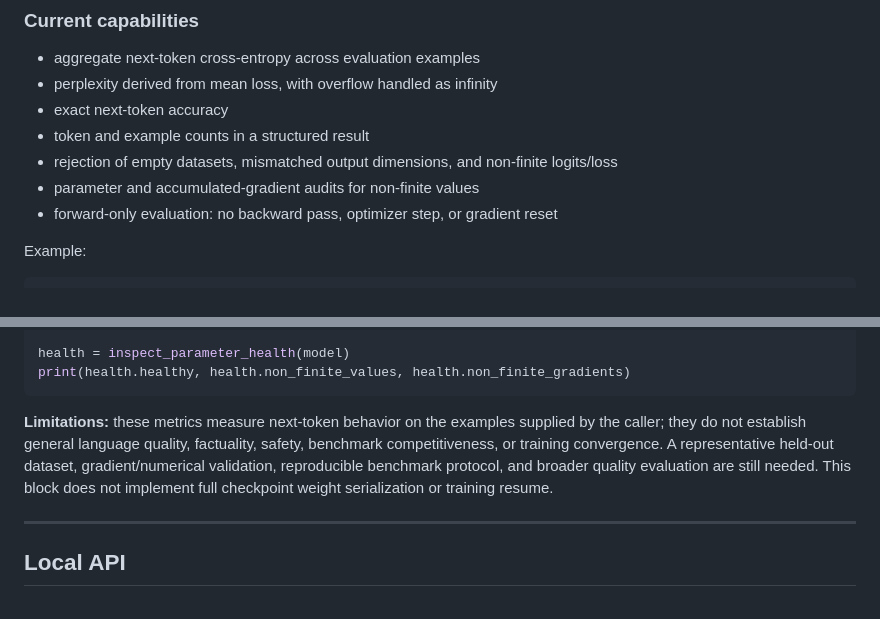
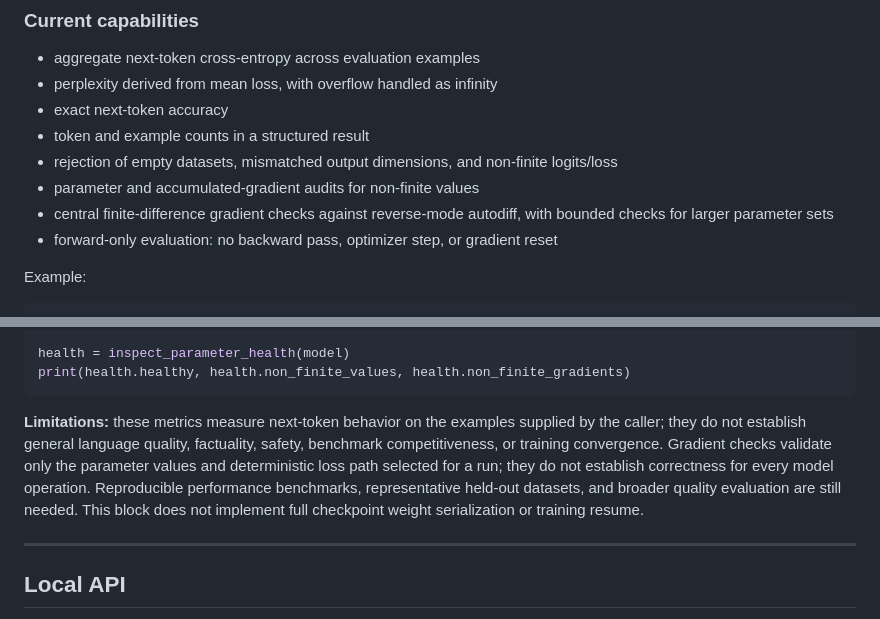
Before and after one commit to chamanvashishth/ARIA, a Markdown page: README.md, 2 parts joined by grey strips. Rendered like a GitHub page.

Commit message:
Document numerical gradient validation

```diff
--- a/README.md
+++ b/README.md
@@ -445,6 +445,7 @@ Block 15 adds a small, dependency-free evaluation foundation for local language
 - token and example counts in a structured result
 - rejection of empty datasets, mismatched output dimensions, and non-finite logits/loss
 - parameter and accumulated-gradient audits for non-finite values
+- central finite-difference gradient checks against reverse-mode autodiff, with bounded checks for larger parameter sets
 - forward-only evaluation: no backward pass, optimizer step, or gradient reset
 
 Example:
@@ -470,7 +471,7 @@ health = inspect_parameter_health(model)
 print(health.healthy, health.non_finite_values, health.non_finite_gradients)
 ~~~
 
-**Limitations:** these metrics measure next-token behavior on the examples supplied by the caller; they do not establish general language quality, factuality, safety, benchmark competitiveness, or training convergence. A representative held-out dataset, gradient/numerical validation, reproducible benchmark protocol, and broader quality evaluation are still needed. This block does not implement full checkpoint weight serialization or training resume.
+**Limitations:** these metrics measure next-token behavior on the examples supplied by the caller; they do not establish general language quality, factuality, safety, benchmark competitiveness, or training convergence. Gradient checks validate only the parameter values and deterministic loss path selected for a run; they do not establish correctness for every model operation. Reproducible performance benchmarks, representative held-out datasets, and broader quality evaluation are still needed. This block does not implement full checkpoint weight serialization or training resume.
 
 ---
 
```
Also changed, not shown: other parts of README.md (+1 -1 lines).
